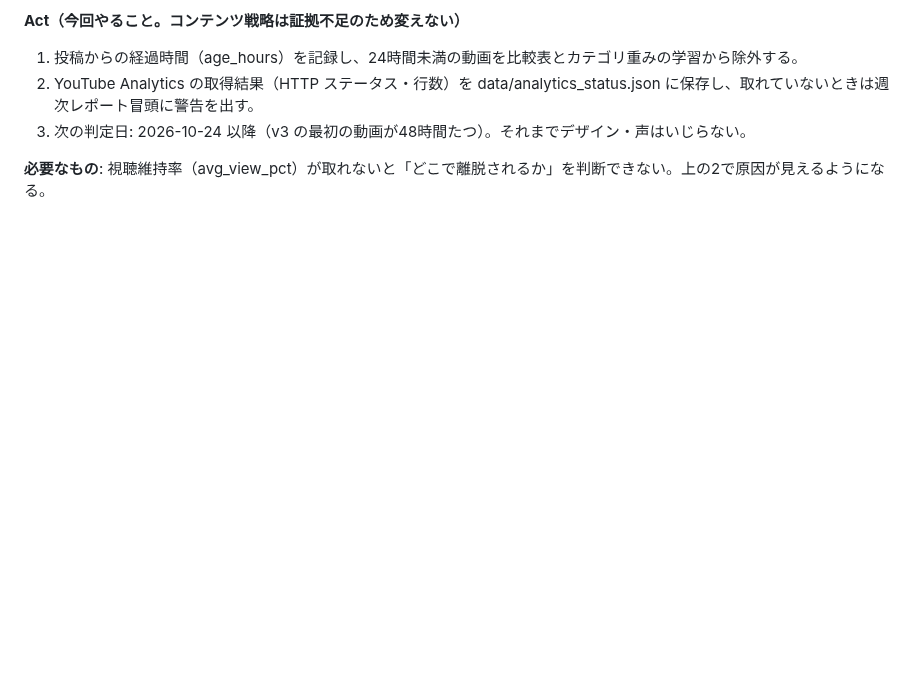
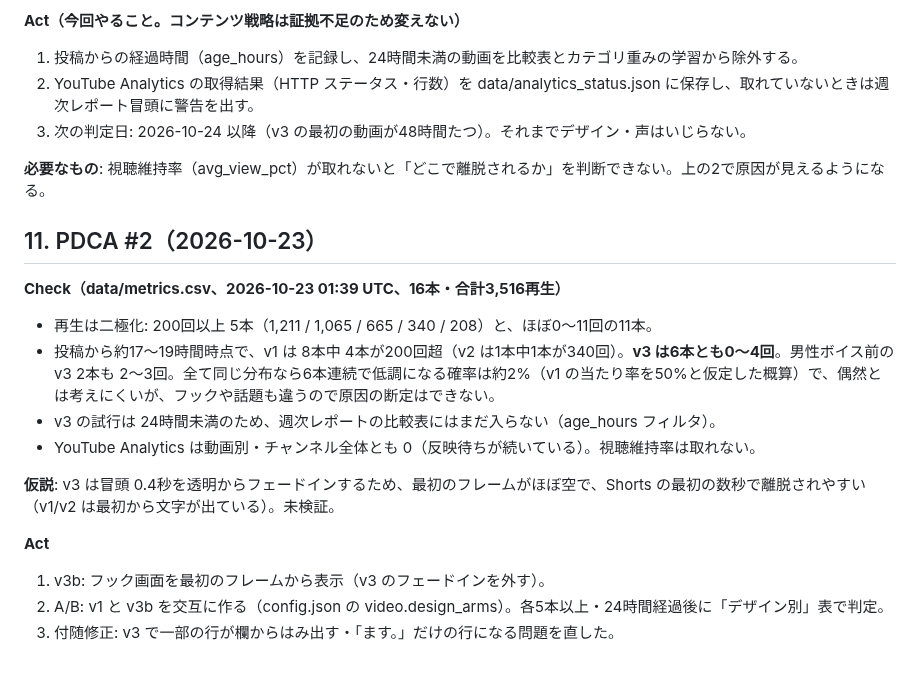
Before and after one commit to asaroyoon1004-star/sns-auto, a Markdown page: RESEARCH.md, the part around the change. Drawn GitHub-style; blank space fills up the shorter version.

Commit message:
RESEARCH.md: PDCA #2 record
Co-Authored-By: Claude Sonnet 5.5 <noreply@anthropic.com>
Claude-Session: https://claude.ai/code/session_01EjJD25f1o3LnirNJDm8UnA

```diff
--- a/RESEARCH.md
+++ b/RESEARCH.md
@@ -186,3 +186,18 @@ v1（旧）から変えたこと（どこかの特定アカウントの真似で
 3. 次の判定日: 2026-10-24 以降（v3 の最初の動画が48時間たつ）。それまでデザイン・声はいじらない。
 
 **必要なもの**: 視聴維持率（avg_view_pct）が取れないと「どこで離脱されるか」を判断できない。上の2で原因が見えるようになる。
+
+## 11. PDCA #2（2026-10-23）
+
+**Check（data/metrics.csv、2026-10-23 01:39 UTC、16本・合計3,516再生）**
+- 再生は二極化: 200回以上 5本（1,211 / 1,065 / 665 / 340 / 208）と、ほぼ0〜11回の11本。
+- 投稿から約17〜19時間時点で、v1 は 8本中 4本が200回超（v2 は1本中1本が340回）。**v3 は6本とも0〜4回**。男性ボイス前の v3 2本も 2〜3回。全て同じ分布なら6本連続で低調になる確率は約2%（v1 の当たり率を50%と仮定した概算）で、偶然とは考えにくいが、フックや話題も違うので原因の断定はできない。
+- v3 の試行は 24時間未満のため、週次レポートの比較表にはまだ入らない（age_hours フィルタ）。
+- YouTube Analytics は動画別・チャンネル全体とも 0（反映待ちが続いている）。視聴維持率は取れない。
+
+**仮説**: v3 は冒頭 0.4秒を透明からフェードインするため、最初のフレームがほぼ空で、Shorts の最初の数秒で離脱されやすい（v1/v2 は最初から文字が出ている）。未検証。
+
+**Act**
+1. v3b: フック画面を最初のフレームから表示（v3 のフェードインを外す）。
+2. A/B: v1 と v3b を交互に作る（config.json の video.design_arms）。各5本以上・24時間経過後に「デザイン別」表で判定。
+3. 付随修正: v3 で一部の行が欄からはみ出す・「ます。」だけの行になる問題を直した。
```
